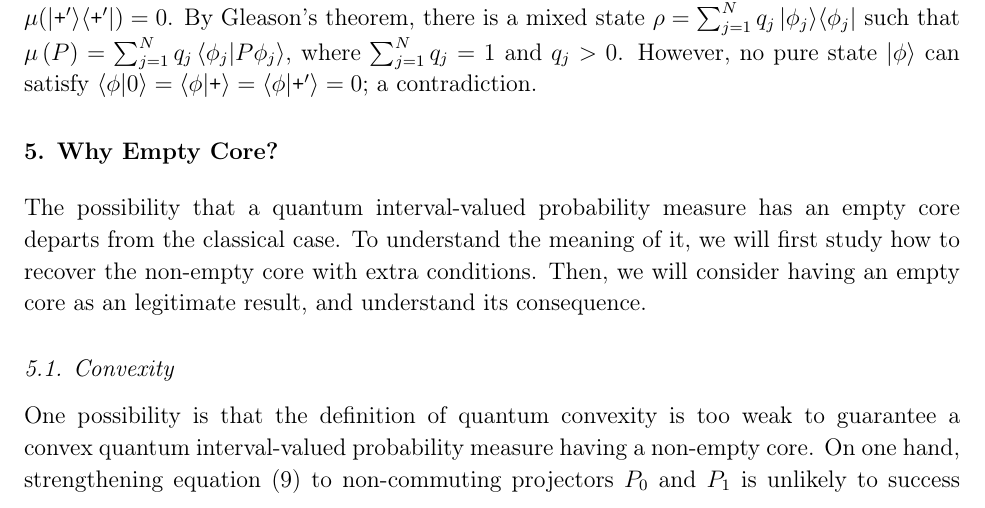
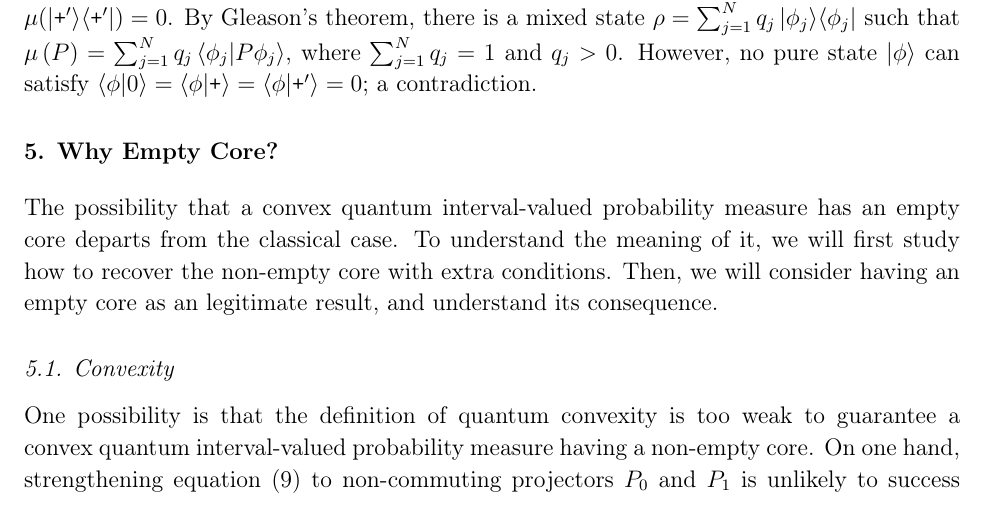
Before and after one commit to yuttai/Contextuality-and-Nonlocality-in-Discrete-Quantum-Theory, a LaTeX paper (prop_iop.tex): part of page 12 of 33, cut so that both start at the same text. Compiled offline with pdfLaTeX.

Commit message:
prop_iop.tex \section{Why Empty Core?} Updating...

```diff
--- a/prop_iop.tex
+++ b/prop_iop.tex
@@ -726,11 +726,11 @@ can satisfy $\ip{\phi}{0}=\ip{\phi}{\ps}=\ip{\phi}{\ps'}=0$; a contradiction.
 
 \section{Why Empty Core?}
 
-The possibility that a quantum interval-valued probability measure
-has an empty core departs from the classical case. To understand the
-meaning of it, we will first study how to recover the non-empty core
-with extra conditions. Then, we will consider having an empty core
-as an legitimate result, and understand its consequence.
+The possibility that a convex quantum interval-valued probability
+measure has an empty core departs from the classical case. To understand
+the meaning of it, we will first study how to recover the non-empty
+core with extra conditions. Then, we will consider having an empty
+core as an legitimate result, and understand its consequence.
 
 \subsection{Convexity}
 
```
Also changed, not shown: 1 other file.
